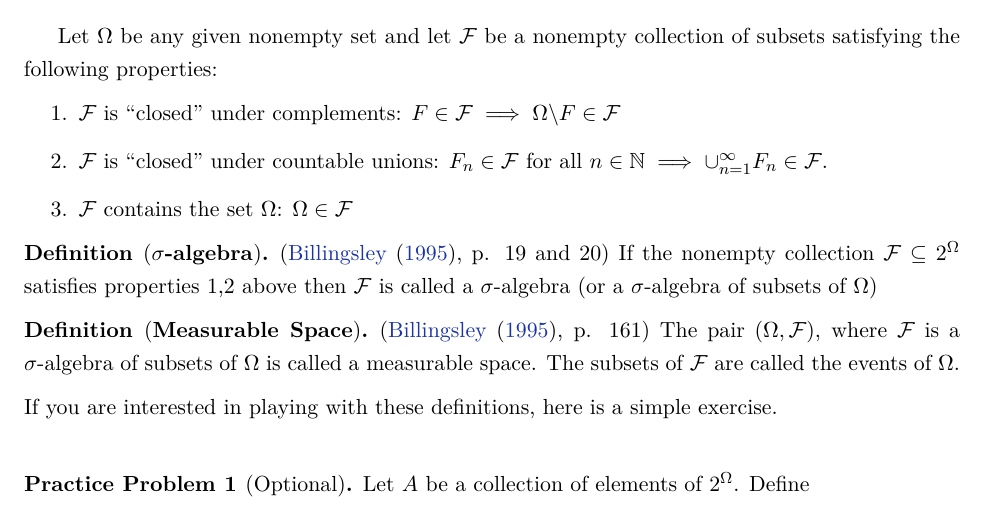
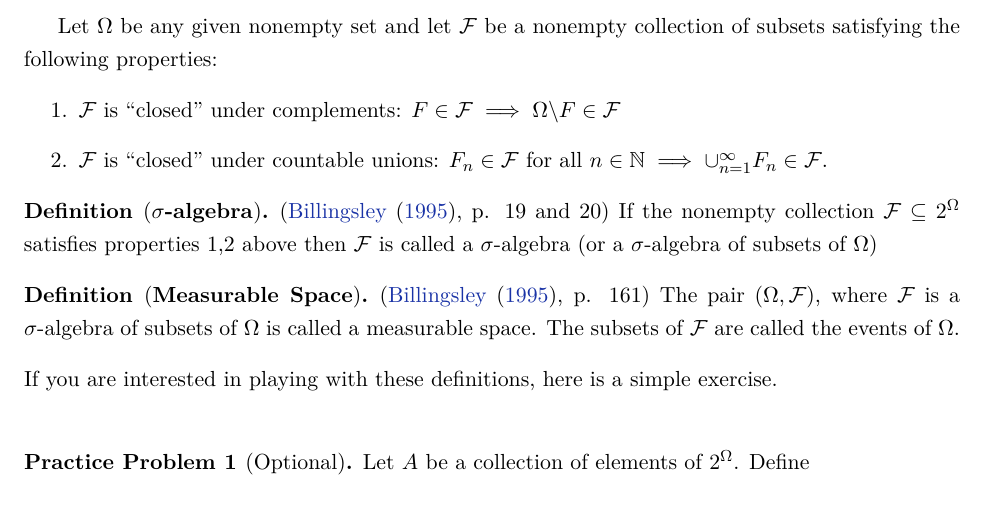
Before and after one commit to jm4474/Courses-IntroEconometrics-Ph.D, a LaTeX document (1_2_Lectures/Lectures1-2.tex): part of page 3 of 11, cut so that both start at the same text. Compiled offline with LaTeX, dvips and Ghostscript.

Commit message:
Eliminated redundant part in the definition of sigma-algebra

```diff
--- a/1_2_Lectures/Lectures1-2.tex
+++ b/1_2_Lectures/Lectures1-2.tex
@@ -70,7 +70,6 @@ Let $\Omega$ be any given nonempty set and let $\mathcal{F}$ be a nonempty colle
 \begin{enumerate}
 	\item $\mathcal{F}$ is ``closed'' under complements: $F \in \mathcal{F} \implies \Omega \backslash F \in \mathcal{F}$
 	\item $\mathcal{F}$ is ``closed'' under countable unions: $F_{n} \in \mathcal{F}$ for all $n \in \mathbb{N} \implies \cup_{n=1}^{\infty} F_n \in \mathcal{F}$.
-  \item $\mathcal{F}$ contains the set $\Omega$: $\Omega \in \mathcal{F}$
 \end{enumerate}
 
 \begin{definition}[\textbf{$\sigma$-algebra}] (\cite{Billingsley95}, p. 19 and 20)
```
Also changed, not shown: 1_2_Lectures/Lectures1-2.pdf, 3 other files.
